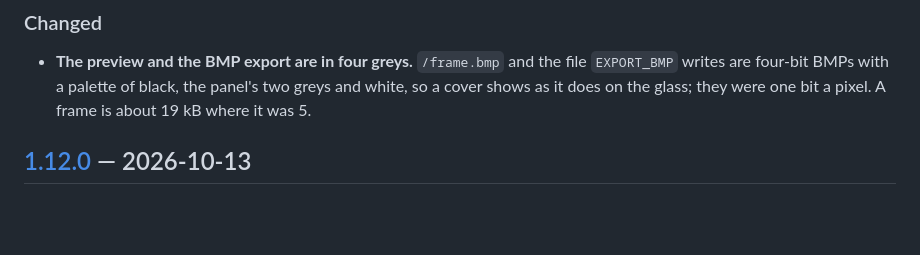
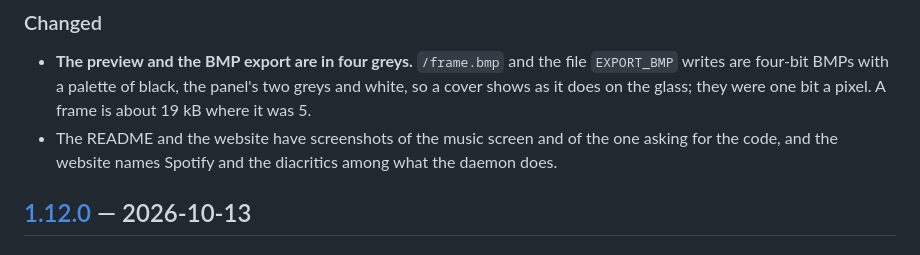
Before and after one commit to zales/sys-ink, a Markdown page: CHANGELOG.md, the part around the change. Drawn GitHub-style; blank space fills up the shorter version.

```diff
--- a/CHANGELOG.md
+++ b/CHANGELOG.md
@@ -57,6 +57,9 @@ and this project adheres to [Semantic Versioning](https://semver.org/spec/v2.0.0
   file `EXPORT_BMP` writes are four-bit BMPs with a palette of black, the
   panel's two greys and white, so a cover shows as it does on the glass; they
   were one bit a pixel. A frame is about 19 kB where it was 5.
+- The README and the website have screenshots of the music screen and of the
+  one asking for the code, and the website names Spotify and the diacritics
+  among what the daemon does.
 
 ## [1.12.0] — 2026-10-13
 
```
Also changed, not shown: README.md (+5 -0 lines), assets/sys-ink_music.png (added), assets/sys-ink_pairing.png (added), 1 other file.
